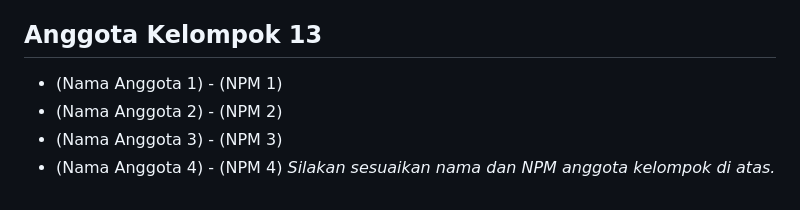
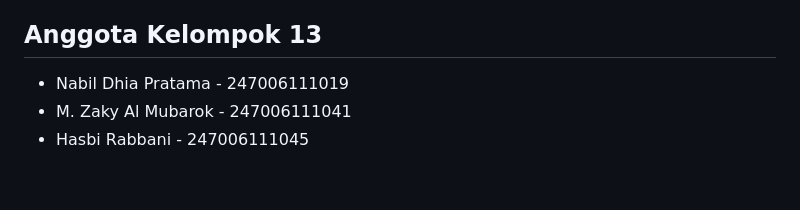
Before and after one commit to zkomunika/steganografi-kelompok13, a Markdown page: README.md, the part around the change. Rendered like a GitHub page.

Commit message:
perbaiki info kurang di README.md

```diff
--- a/README.md
+++ b/README.md
@@ -68,8 +68,6 @@ Pesan dienkripsi sebelum disisipkan ke citra, memakai Web Crypto API bawaan brow
 - Web Crypto hanya tersedia di `http://localhost` atau `https://`, sehingga aplikasi tetap dijalankan lewat server lokal.
 
 ## Anggota Kelompok 13
-* (Nama Anggota 1) - (NPM 1)
-* (Nama Anggota 2) - (NPM 2)
-* (Nama Anggota 3) - (NPM 3)
-* (Nama Anggota 4) - (NPM 4)
-*Silakan sesuaikan nama dan NPM anggota kelompok di atas.*
+* Nabil Dhia Pratama - 247006111019
+* M. Zaky Al Mubarok - 247006111041
+* Hasbi Rabbani - 247006111045
```
